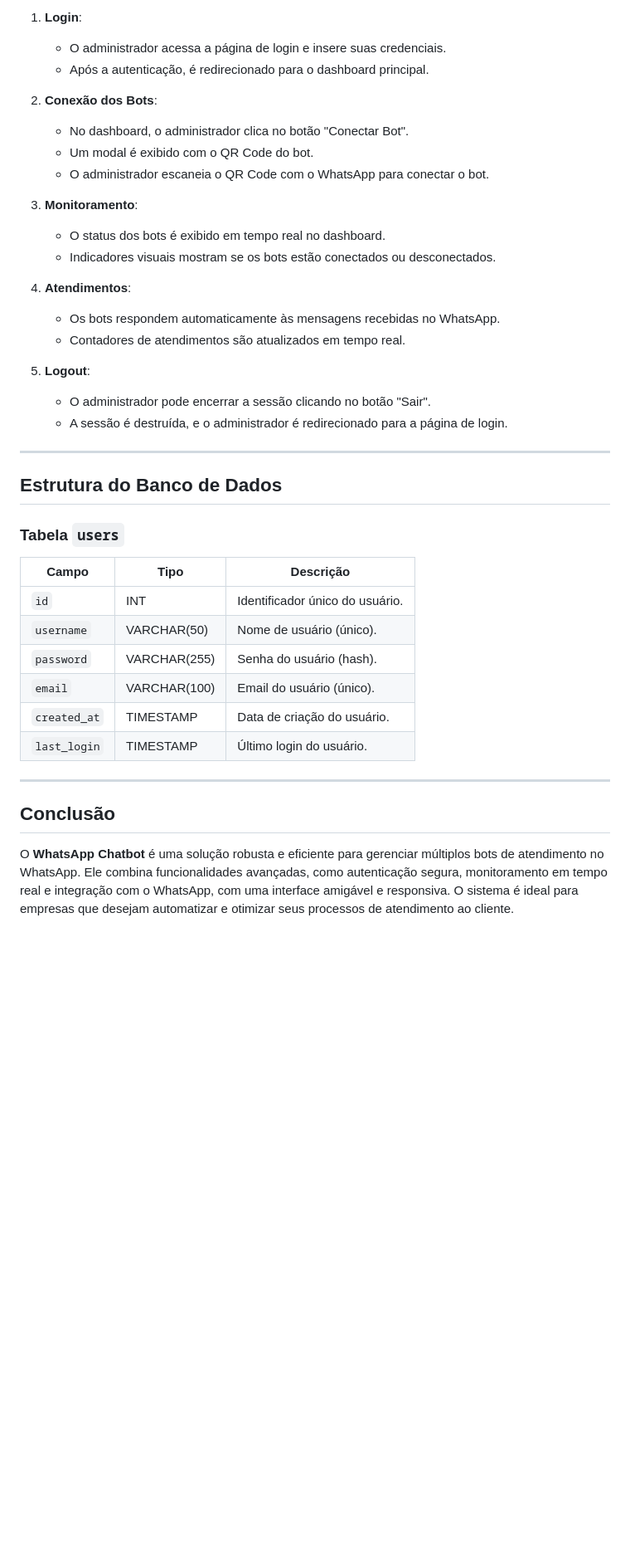
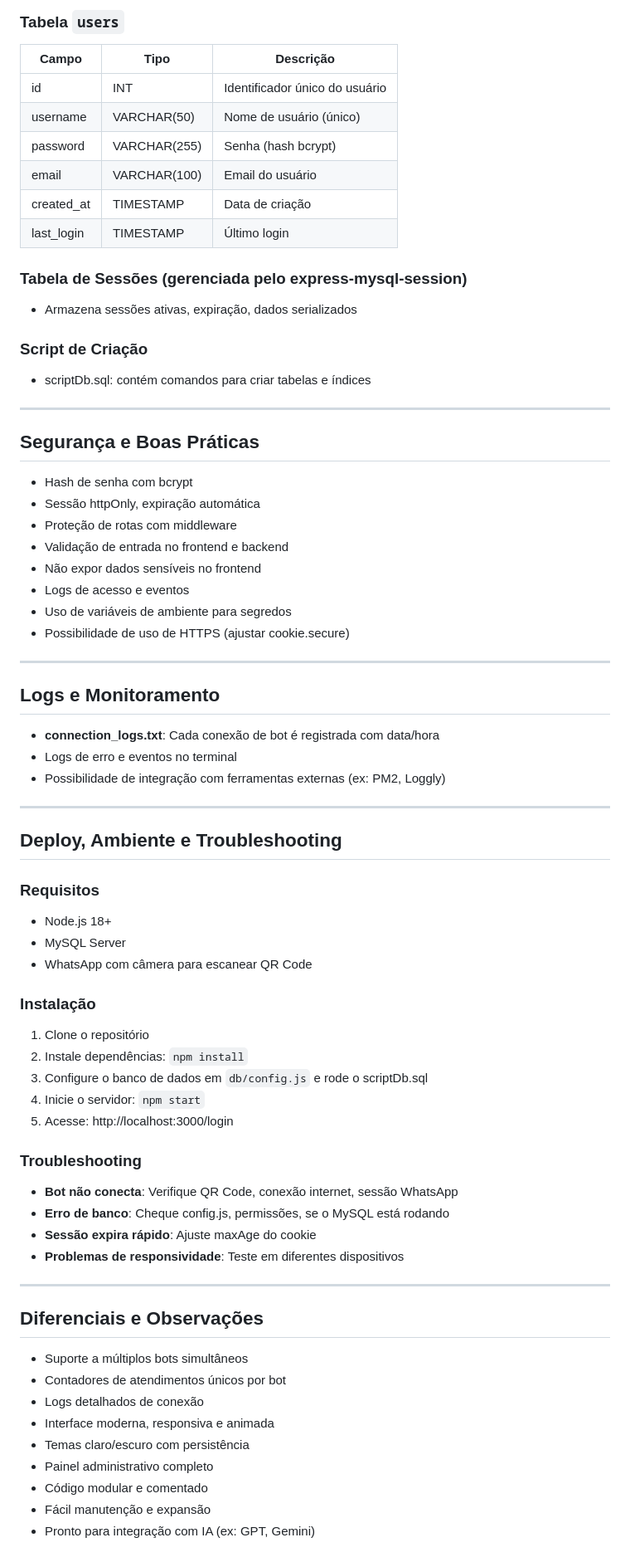
Before and after one commit to pabloedusilva/ChatBotZap, a Markdown page: README.md, the part around one of its changes. Shown at 83% size. Rendered like a GitHub page; blank space fills up the shorter version.

Commit message:
README melhorado e adicionado novas informações

```diff
--- a/README.md
+++ b/README.md
@@ -130,41 +184,75 @@ O sistema gerencia três bots distintos, cada um com uma função específica:
 
-1. **Login**:
-   - O administrador acessa a página de login e insere suas credenciais.
-   - Após a autenticação, é redirecionado para o dashboard principal.
+### Tabela `users`
+| Campo       | Tipo         | Descrição                          |
+|-------------|--------------|-------------------------------------|
+| id          | INT          | Identificador único do usuário      |
+| username    | VARCHAR(50)  | Nome de usuário (único)            |
+| password    | VARCHAR(255) | Senha (hash bcrypt)                |
+| email       | VARCHAR(100) | Email do usuário                   |
+| created_at  | TIMESTAMP    | Data de criação                    |
+| last_login  | TIMESTAMP    | Último login                       |
 
-2. **Conexão dos Bots**:
-   - No dashboard, o administrador clica no botão "Conectar Bot".
-   - Um modal é exibido com o QR Code do bot.
-   - O administrador escaneia o QR Code com o WhatsApp para conectar o bot.
+### Tabela de Sessões (gerenciada pelo express-mysql-session)
+- Armazena sessões ativas, expiração, dados serializados
 
-3. **Monitoramento**:
-   - O status dos bots é exibido em tempo real no dashboard.
-   - Indicadores visuais mostram se os bots estão conectados ou desconectados.
-
-4. **Atendimentos**:
-   - Os bots respondem automaticamente às mensagens recebidas no WhatsApp.
-   - Contadores de atendimentos são atualizados em tempo real.
-
-5. **Logout**:
-   - O administrador pode encerrar a sessão clicando no botão "Sair".
-   - A sessão é destruída, e o administrador é redirecionado para a página de login.
+### Script de Criação
+- scriptDb.sql: contém comandos para criar tabelas e índices
 
 ---
 
-## **Estrutura do Banco de Dados**
+## Segurança e Boas Práticas
 
-### **Tabela `users`**
-| Campo       | Tipo         | Descrição                          |
-|-------------|--------------|-------------------------------------|
-| `id`        | INT          | Identificador único do usuário.    |
-| `username`  | VARCHAR(50)  | Nome de usuário (único).           |
-| `password`  | VARCHAR(255) | Senha do usuário (hash).           |
-| `email`     | VARCHAR(100) | Email do usuário (único).          |
-| `created_at`| TIMESTAMP    | Data de criação do usuário.        |
-| `last_login`| TIMESTAMP    | Último login do usuário.           |
+- Hash de senha com bcrypt
+- Sessão httpOnly, expiração automática
+- Proteção de rotas com middleware
+- Validação de entrada no frontend e backend
+- Não expor dados sensíveis no frontend
+- Logs de acesso e eventos
+- Uso de variáveis de ambiente para segredos
+- Possibilidade de uso de HTTPS (ajustar cookie.secure)
 
 ---
 
-## **Conclusão**
+## Logs e Monitoramento
 
-O **WhatsApp Chatbot** é uma solução robusta e eficiente para gerenciar múltiplos bots de atendimento no WhatsApp. Ele combina funcionalidades avançadas, como autenticação segura, monitoramento em tempo real e integração com o WhatsApp, com uma interface amigável e responsiva. O sistema é ideal para empresas que desejam automatizar e otimizar seus processos de atendimento ao cliente.
+- **connection_logs.txt**: Cada conexão de bot é registrada com data/hora
+- Logs de erro e eventos no terminal
+- Possibilidade de integração com ferramentas externas (ex: PM2, Loggly)
+
+---
+
+## Deploy, Ambiente e Troubleshooting
+
+### Requisitos
+- Node.js 18+
+- MySQL Server
+- WhatsApp com câmera para escanear QR Code
+
+### Instalação
+1. Clone o repositório
+2. Instale dependências: `npm install`
+3. Configure o banco de dados em `db/config.js` e rode o scriptDb.sql
+4. Inicie o servidor: `npm start`
+5. Acesse: http://localhost:3000/login
+
+
+### Troubleshooting
+- **Bot não conecta**: Verifique QR Code, conexão internet, sessão WhatsApp
+- **Erro de banco**: Cheque config.js, permissões, se o MySQL está rodando
+- **Sessão expira rápido**: Ajuste maxAge do cookie
+- **Problemas de responsividade**: Teste em diferentes dispositivos
+
+---
+
+## Diferenciais e Observações
+
+- Suporte a múltiplos bots simultâneos
+- Contadores de atendimentos únicos por bot
+- Logs detalhados de conexão
+- Interface moderna, responsiva e animada
+- Temas claro/escuro com persistência
+- Painel administrativo completo
+- Código modular e comentado
+- Fácil manutenção e expansão
+- Pronto para integração com IA (ex: GPT, Gemini)
+
```
Also changed, not shown: other parts of README.md (+164 -99 lines).
